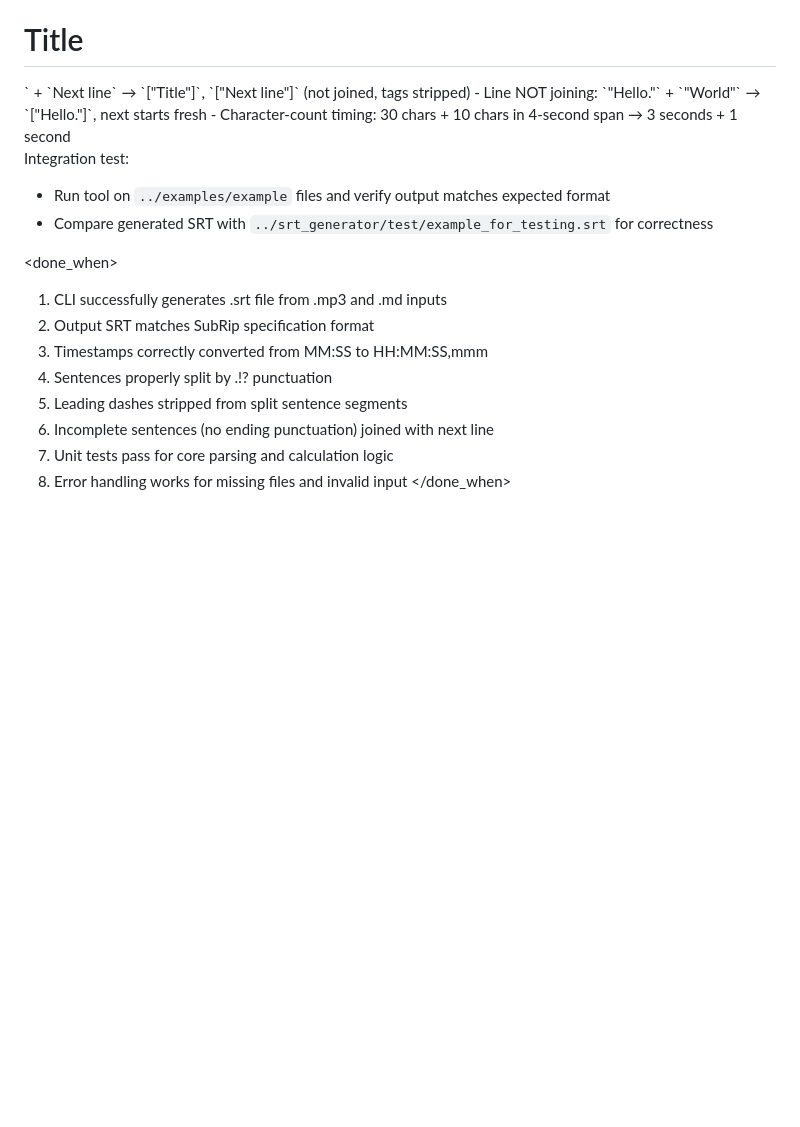
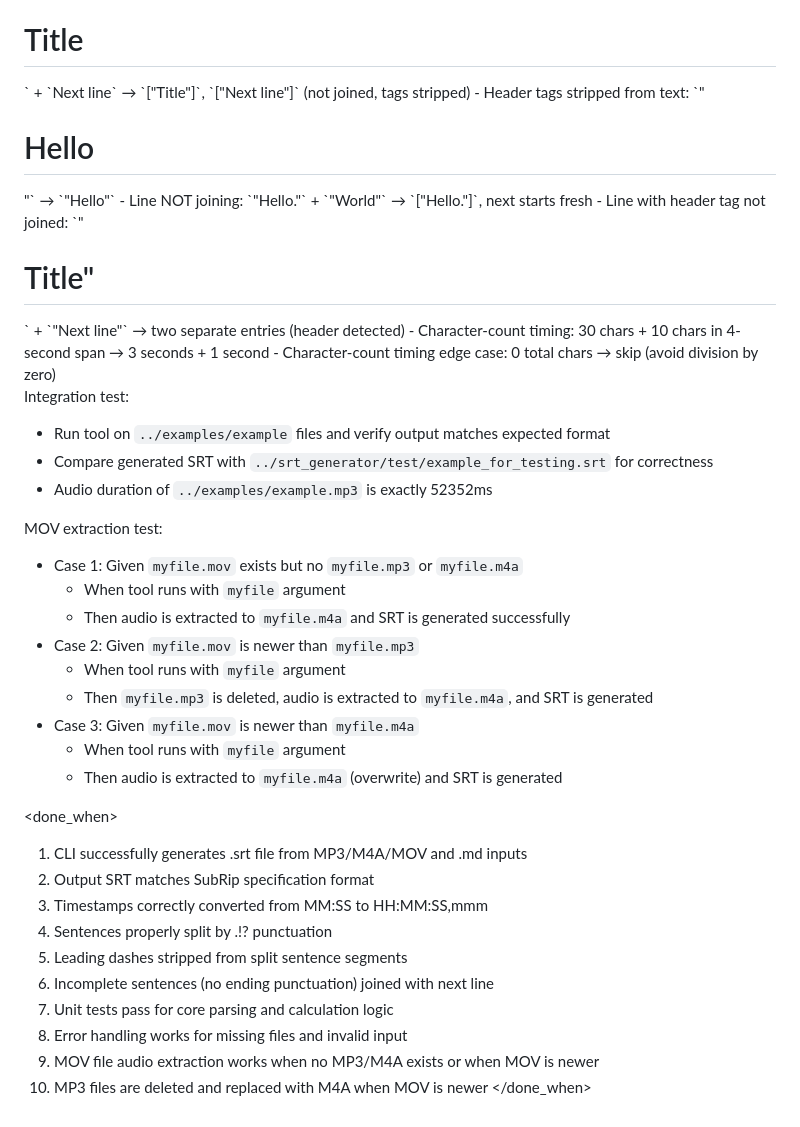
Before and after one commit to akladnig/Slovenian-SRT, a Markdown page: ai_specs/srt_generator_spec.md, the part around one of its changes. GitHub-like rendering; blank space fills up the shorter version.

```diff
--- a/ai_specs/srt_generator_spec.md
+++ b/ai_specs/srt_generator_spec.md
@@ -101,16 +126,31 @@ Unit tests for:
 - Dash stripping: `"Hello. -World."` → `["Hello.", "World."]`
 - Line joining: `"Hello"` + `"World"` → `"Hello World"` (no ending punctuation)
 - Header tag stripping: `<h1>Title</h1>` + `Next line` → `["Title"]`, `["Next line"]` (not joined, tags stripped)
+- Header tags stripped from text: `"<h1>Hello</h1>"` → `"Hello"`
 - Line NOT joining: `"Hello."` + `"World"` → `["Hello."]`, next starts fresh
+- Line with header tag not joined: `"<h1>Title"</h1>` + `"Next line"` → two separate entries (header detected)
 - Character-count timing: 30 chars + 10 chars in 4-second span → 3 seconds + 1 second
+- Character-count timing edge case: 0 total chars → skip (avoid division by zero)
 
 Integration test:
 - Run tool on `../examples/example` files and verify output matches expected format
 - Compare generated SRT with `../srt_generator/test/example_for_testing.srt` for correctness
+- Audio duration of `../examples/example.mp3` is exactly 52352ms
+
+MOV extraction test:
+- Case 1: Given `myfile.mov` exists but no `myfile.mp3` or `myfile.m4a`
+  - When tool runs with `myfile` argument
+  - Then audio is extracted to `myfile.m4a` and SRT is generated successfully
+- Case 2: Given `myfile.mov` is newer than `myfile.mp3`
+  - When tool runs with `myfile` argument
+  - Then `myfile.mp3` is deleted, audio is extracted to `myfile.m4a`, and SRT is generated
+- Case 3: Given `myfile.mov` is newer than `myfile.m4a`
+  - When tool runs with `myfile` argument
+  - Then audio is extracted to `myfile.m4a` (overwrite) and SRT is generated
 </validation>
 
 <done_when>
-1. CLI successfully generates .srt file from .mp3 and .md inputs
+1. CLI successfully generates .srt file from MP3/M4A/MOV and .md inputs
 2. Output SRT matches SubRip specification format
 3. Timestamps correctly converted from MM:SS to HH:MM:SS,mmm
 4. Sentences properly split by .!? punctuation
@@ -118,4 +158,6 @@ Integration test:
 6. Incomplete sentences (no ending punctuation) joined with next line
 7. Unit tests pass for core parsing and calculation logic
 8. Error handling works for missing files and invalid input
+9. MOV file audio extraction works when no MP3/M4A exists or when MOV is newer
+10. MP3 files are deleted and replaced with M4A when MOV is newer
 </done_when>
```
Also changed, not shown: other parts of ai_specs/srt_generator_spec.md (+38 -13 lines).
